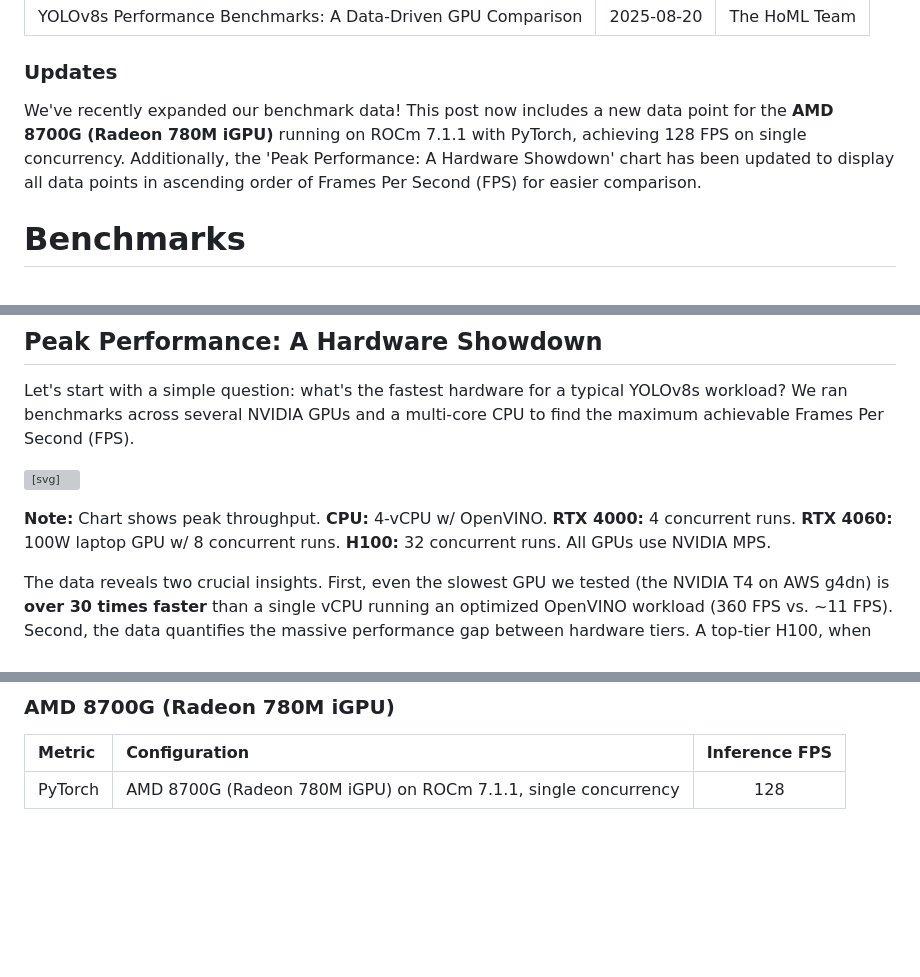
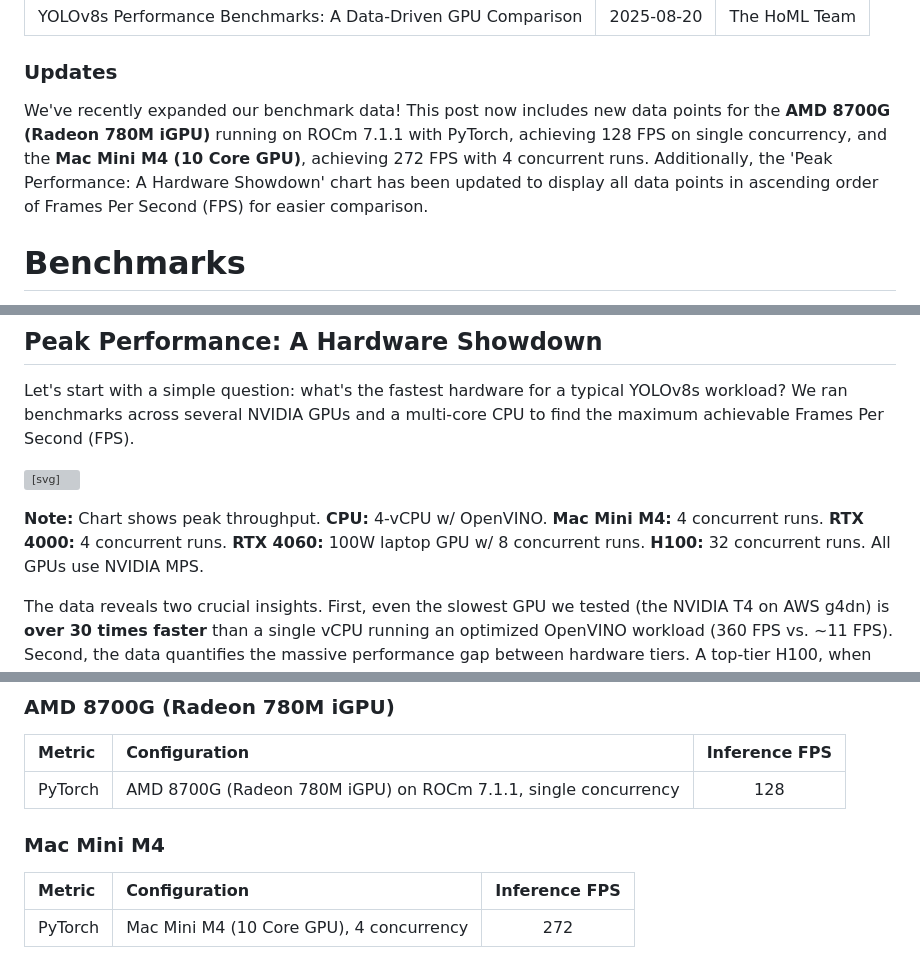
Before and after one commit to wsmlby/homl-website, a Markdown page: src/blogs/yolo-performance-benchmark.md, 3 parts joined by grey strips. GitHub-like rendering; blank space fills up the shorter version; grey boxes are pictures that could not be loaded.

Commit message:
add mac m4

```diff
--- a/src/blogs/yolo-performance-benchmark.md
+++ b/src/blogs/yolo-performance-benchmark.md
@@ -6,7 +6,7 @@ author: "The HoML Team"
 
 ### Updates
 
-We've recently expanded our benchmark data! This post now includes a new data point for the **AMD 8700G (Radeon 780M iGPU)** running on ROCm 7.1.1 with PyTorch, achieving 128 FPS on single concurrency. Additionally, the 'Peak Performance: A Hardware Showdown' chart has been updated to display all data points in ascending order of Frames Per Second (FPS) for easier comparison.
+We've recently expanded our benchmark data! This post now includes new data points for the **AMD 8700G (Radeon 780M iGPU)** running on ROCm 7.1.1 with PyTorch, achieving 128 FPS on single concurrency, and the **Mac Mini M4 (10 Core GPU)**, achieving 272 FPS with 4 concurrent runs. Additionally, the 'Peak Performance: A Hardware Showdown' chart has been updated to display all data points in ascending order of Frames Per Second (FPS) for easier comparison.
 
 # Benchmarks
 When evaluating hardware for computer vision tasks, concrete data is often hard to come by. How much faster is a data center GPU like an H100 compared to a consumer-grade RTX 4000 for a real-world workload? Is it worth upgrading from a T4 to an L4? And what is the true performance gap between a GPU and a CPU?
@@ -21,7 +21,7 @@ Let's start with a simple question: what's the fastest hardware for a typical YO
 
 <svg id="peakPerformanceChart" class="my-8"></svg>
 <p class="text-center text-sm text-gray-600 -mt-4">
-    <strong>Note:</strong> Chart shows peak throughput. <strong>CPU:</strong> 4-vCPU w/ OpenVINO. <strong>RTX 4000:</strong> 4 concurrent runs. <strong>RTX 4060:</strong> 100W laptop GPU w/ 8 concurrent runs. <strong>H100:</strong> 32 concurrent runs. All GPUs use NVIDIA MPS.
+    <strong>Note:</strong> Chart shows peak throughput. <strong>CPU:</strong> 4-vCPU w/ OpenVINO. <strong>Mac Mini M4:</strong> 4 concurrent runs. <strong>RTX 4000:</strong> 4 concurrent runs. <strong>RTX 4060:</strong> 100W laptop GPU w/ 8 concurrent runs. <strong>H100:</strong> 32 concurrent runs. All GPUs use NVIDIA MPS.
 </p>
 
 The data reveals two crucial insights. First, even the slowest GPU we tested (the NVIDIA T4 on AWS g4dn) is **over 30 times faster** than a single vCPU running an optimized OpenVINO workload (360 FPS vs. ~11 FPS). Second, the data quantifies the massive performance gap between hardware tiers. A top-tier H100, when fully saturated with concurrent workloads, is **~6.7x faster** than a highly capable RTX 4060 and **~11x faster** than an L4, providing a clear picture of the performance you get for the money.
@@ -252,13 +252,18 @@ For CPU-bound inference, a properly configured **OpenVINO is the clear winner**,
 |:--- |:--- |:---:|
 | PyTorch | AMD 8700G (Radeon 780M iGPU) on ROCm 7.1.1, single concurrency | 128 |
 
+### Mac Mini M4
+| Metric | Configuration | Inference FPS |
+|:--- |:--- |:---:|
+| PyTorch | Mac Mini M4 (10 Core GPU), 4 concurrency | 272 |
+
 
 <script src="https://cdn.jsdelivr.net/npm/chart.xkcd@1.1/dist/chart.xkcd.min.js"></script>
 <script>
 document.addEventListener('DOMContentLoaded', function () {
     // Peak Performance Chart
-    const peakPerfLabels = ['CPU', '8700G (iGPU)', 'T4', 'A10G', 'L4', 'RTX 4000', 'RTX 4060', 'H100'];
-    const peakPerfData = [28.96, 128, 360, 463.46, 607.25, 920, 992, 6720];
+    const peakPerfLabels = ['CPU', '8700G (iGPU)', 'Mac Mini M4', 'T4', 'A10G', 'L4', 'RTX 4000', 'RTX 4060', 'H100'];
+    const peakPerfData = [28.96, 128, 272, 360, 463.46, 607.25, 920, 992, 6720];
 
     new chartXkcd.Bar(document.getElementById('peakPerformanceChart'), {
         title: 'Peak YOLOv8s Throughput (FPS)',
```
